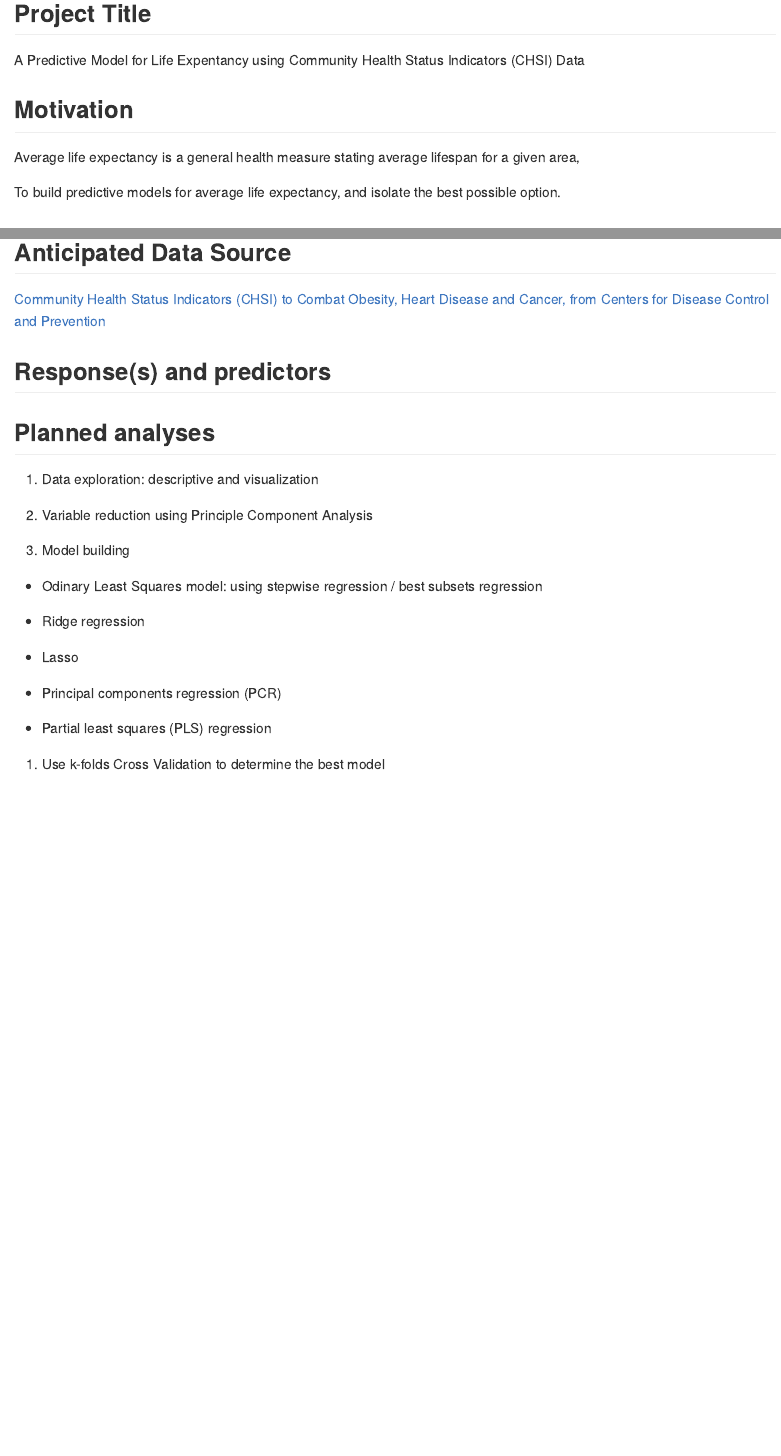
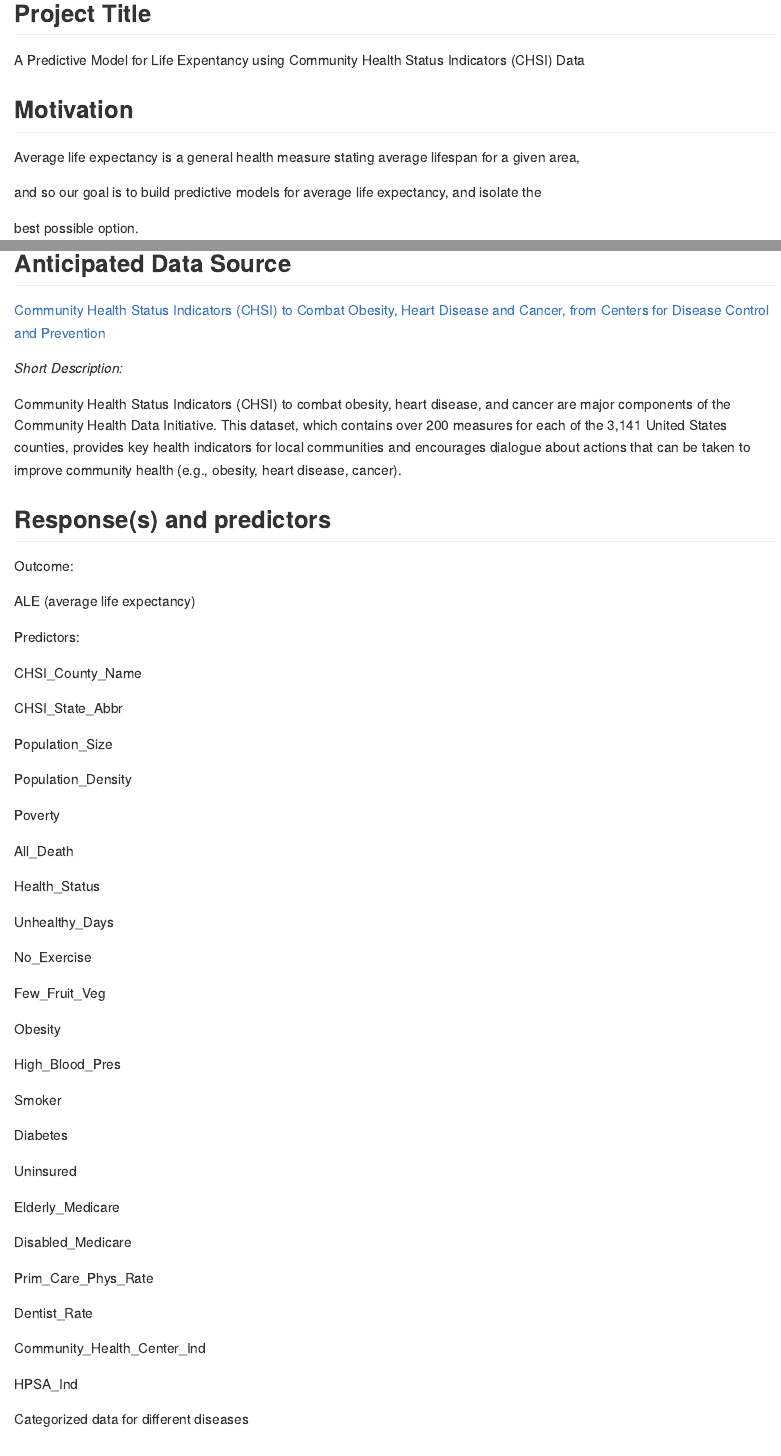
Before and after one commit to jessieyu0105/DSII_Project, an R Markdown document (proposal.Rmd): the page in a window 1100 px wide, from 410 px down, and a second part further down, joined at a grey line. The pictures show the output file proposal.md that the author committed with the source, drawn offline in the style of GitHub.

Commit message:
add some discription

```diff
--- a/proposal.Rmd
+++ b/proposal.Rmd
@@ -45,13 +45,62 @@ ages”, improving lifespan is an urgent and necessary goal.
 ## Anticipated Data Source
 [Community Health Status Indicators (CHSI) to Combat Obesity, Heart Disease and Cancer, from Centers for Disease Control and Prevention](https://healthdata.gov/dataset/community-health-status-indicators-chsi-combat-obesity-heart-disease-and-cancer)
 
+_Short Description:_
+
+Community Health Status Indicators (CHSI) to combat obesity, heart disease, and cancer are major components of the Community Health Data Initiative. This dataset, which contains over 200 measures for each of the 3,141 United States counties, provides key health indicators for local communities and encourages dialogue about actions that can be taken to improve community health (e.g., obesity, heart disease, cancer).
 
 ## Response(s) and predictors
 
+Outcome:
+
+ALE (average life expectancy)
 
 
+Predictors:
 
+CHSI_County_Name
 
+CHSI_State_Abbr
+
+Population_Size
+
+Population_Density
+
+Poverty
+
+All_Death
+
+Health_Status
+
+Unhealthy_Days
+
+No_Exercise
+
+Few_Fruit_Veg
+
+Obesity
+
+High_Blood_Pres
+
+Smoker
+
+Diabetes
+
+Uninsured
+
+Elderly_Medicare
+
+Disabled_Medicare
+
+Prim_Care_Phys_Rate
+
+Dentist_Rate
+
+Community_Health_Center_Ind
+
+HPSA_Ind
+
+Categorized data for different diseases
 
 ## Planned analyses
 
```
Also changed, not shown: proposal.md.
